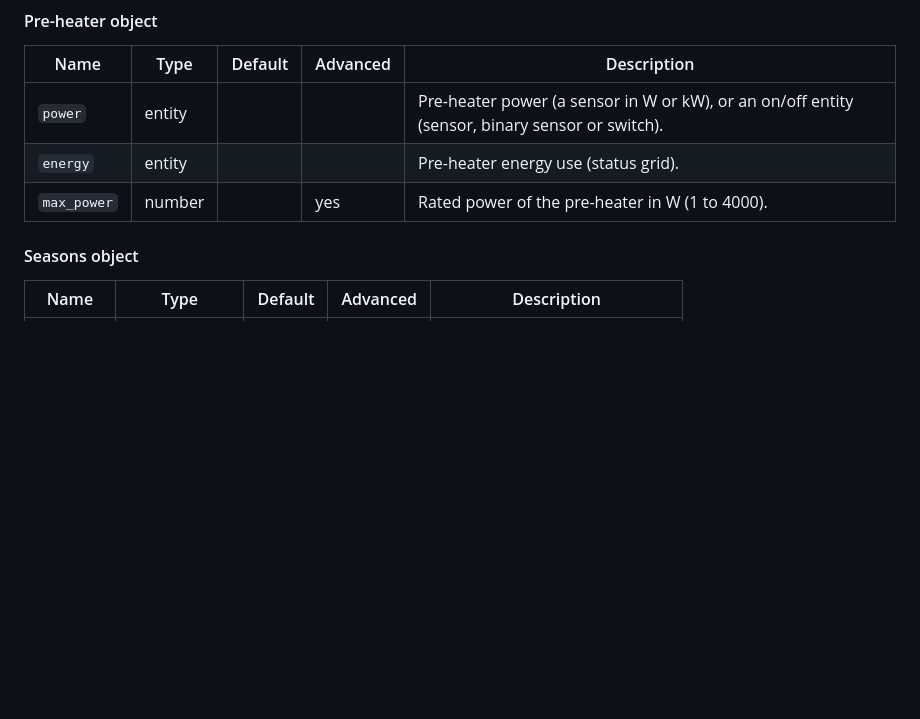
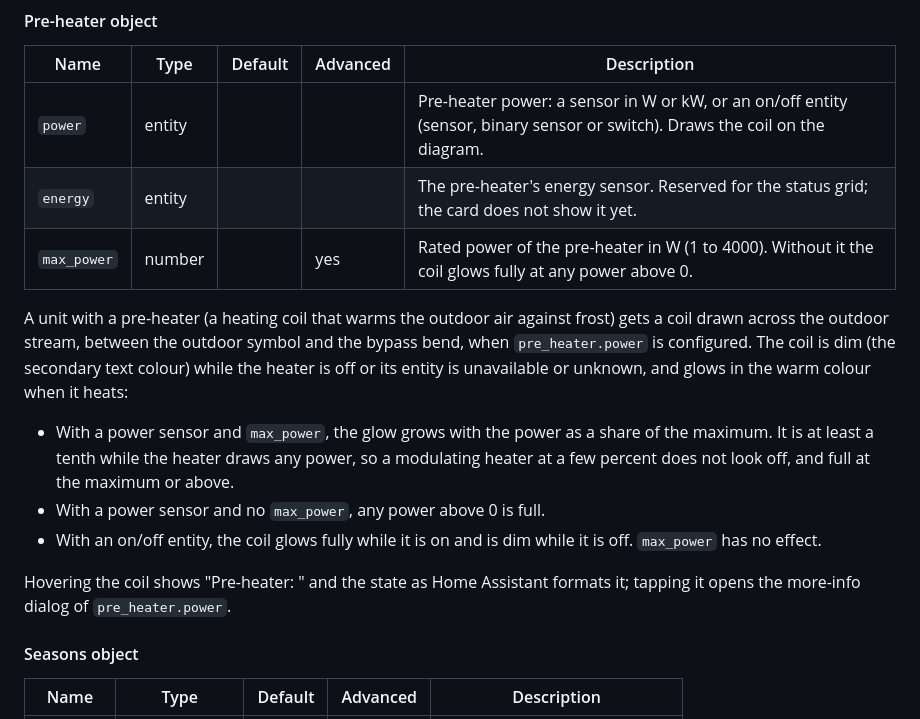
Before and after one commit to peeter123/hrv-ventilation-card, a Markdown page: README.md, the part around the change. Rendered like a GitHub page; blank space fills up the shorter version.

Commit message:
Document the pre-heater coil (task 5.6)
Co-Authored-By: Claude Opus 5.5 <noreply@anthropic.com>
Claude-Session: https://claude.ai/code/session_01HrZPjWz9gCSDpFKPRRFMuX

```diff
--- a/README.md
+++ b/README.md
@@ -177,9 +177,23 @@ On the diagram the stream's `absolute_humidity` is a shown label, so its picker
 
 | Name | Type | Default | Advanced | Description |
 |---|---|---|---|---|
-| `power` | entity | | | Pre-heater power (a sensor in W or kW), or an on/off entity (sensor, binary sensor or switch). |
-| `energy` | entity | | | Pre-heater energy use (status grid). |
-| `max_power` | number | | yes | Rated power of the pre-heater in W (1 to 4000). |
+| `power` | entity | | | Pre-heater power: a sensor in W or kW, or an on/off entity (sensor, binary sensor or switch). Draws the coil on the diagram. |
+| `energy` | entity | | | The pre-heater's energy sensor. Reserved for the status grid; the card does not show it yet. |
+| `max_power` | number | | yes | Rated power of the pre-heater in W (1 to 4000). Without it the coil glows fully at any power above 0. |
+
+A unit with a pre-heater (a heating coil that warms the outdoor air against frost) gets a coil drawn across the
+outdoor stream, between the outdoor symbol and the bypass bend, when `pre_heater.power` is configured. The coil is
+dim (the secondary text colour) while the heater is off or its entity is unavailable or unknown, and glows in the warm
+colour when it heats:
+
+- With a power sensor and `max_power`, the glow grows with the power as a share of the maximum. It is at least a tenth
+  while the heater draws any power, so a modulating heater at a few percent does not look off, and full at the maximum
+  or above.
+- With a power sensor and no `max_power`, any power above 0 is full.
+- With an on/off entity, the coil glows fully while it is on and is dim while it is off. `max_power` has no effect.
+
+Hovering the coil shows "Pre-heater: " and the state as Home Assistant formats it; tapping it opens the more-info
+dialog of `pre_heater.power`.
 
 #### Seasons object
 
```
Also changed, not shown: docs/hrv-ventilation.md (+20 -0 lines), 1 other file.
